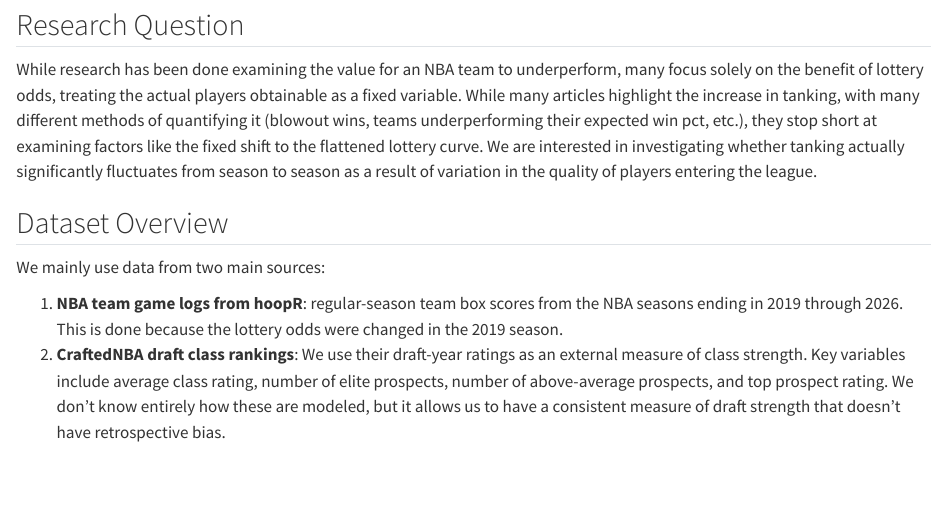
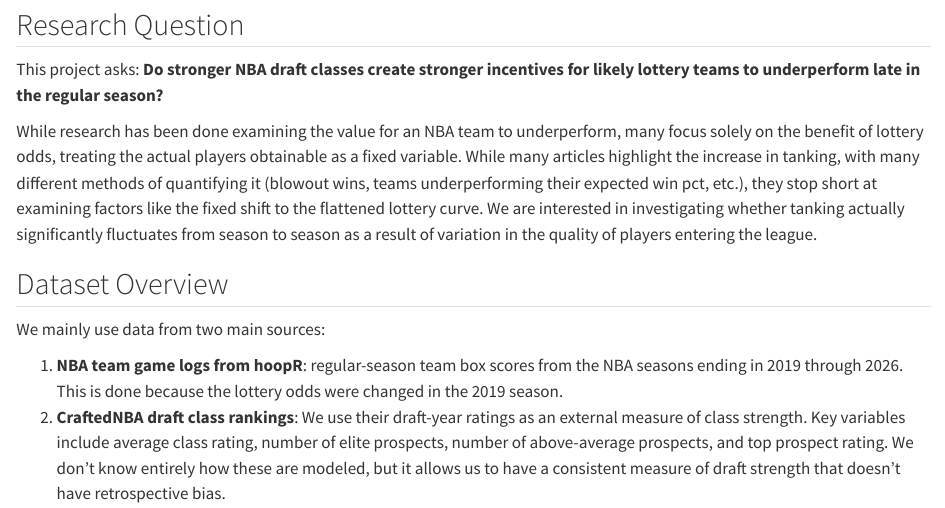
Before and after one commit to nicodegallo17/nba-tanking-draft-class, a Quarto document (project-report.qmd): the page in a window 1100 px wide, from 220 px down. Rendered offline with R 4.5, knitr and Pandoc in place of Quarto, with nearby package versions; drawn as R Markdown's standard HTML page in place of the format the file asks for; some code elsewhere in the file could not run offline.

Commit message:
added question

```diff
--- a/project-report.qmd
+++ b/project-report.qmd
@@ -122,6 +122,8 @@ team_data <- team_periods |>
 
 ## Research Question
 
+This project asks: **Do stronger NBA draft classes create stronger incentives for likely lottery teams to underperform late in the regular season?**
+
 While research has been done examining the value for an NBA team to underperform, many focus solely on the benefit of lottery odds, treating the actual players obtainable as a fixed variable. While many articles highlight the increase in tanking, with many different methods of quantifying it (blowout wins, teams underperforming their expected win pct, etc.), they stop short at examining factors like the fixed shift to the flattened lottery curve. We are interested in investigating whether tanking actually significantly fluctuates from season to season as a result of variation in the quality of players entering the league.
 
 ## Dataset Overview
```
Also changed, not shown: 1 other file.
